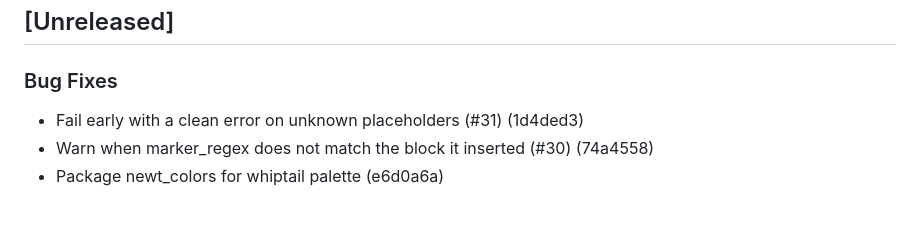
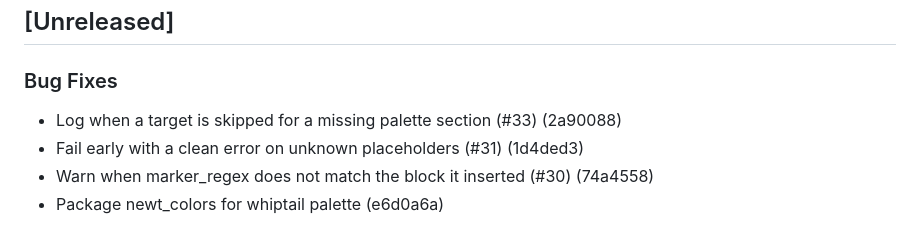
Before and after one commit to 4DRIAN0RTIZ/hueman, a Markdown page: CHANGELOG.md, the part around the change. Rendered like a GitHub page.

Commit message:
chore(changelog): update CHANGELOG.md [skip ci]

```diff
--- a/CHANGELOG.md
+++ b/CHANGELOG.md
@@ -6,6 +6,7 @@ All notable changes to this project are documented here.
 
 ### Bug Fixes
 
+- Log when a target is skipped for a missing palette section (#33) (2a90088)
 - Fail early with a clean error on unknown placeholders (#31) (1d4ded3)
 - Warn when marker_regex does not match the block it inserted (#30) (74a4558)
 - Package newt_colors for whiptail palette (e6d0a6a)
```
